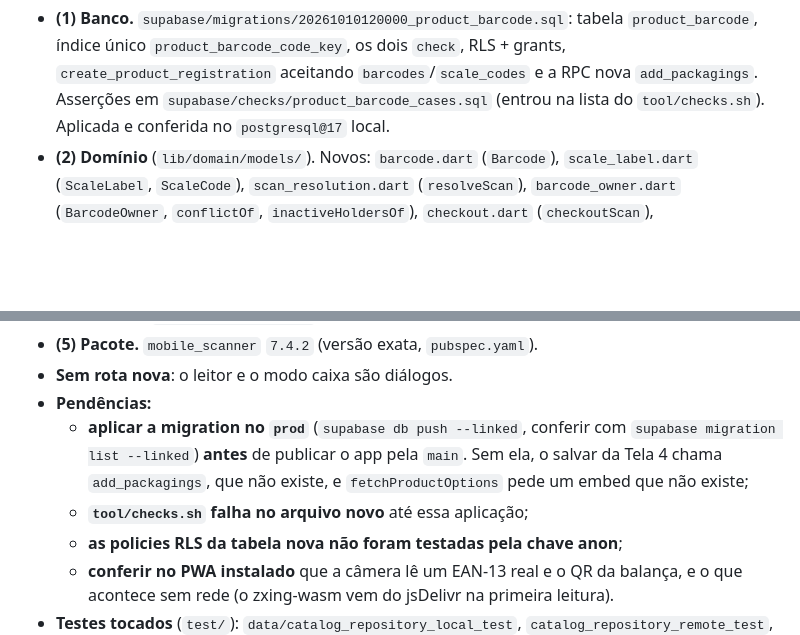
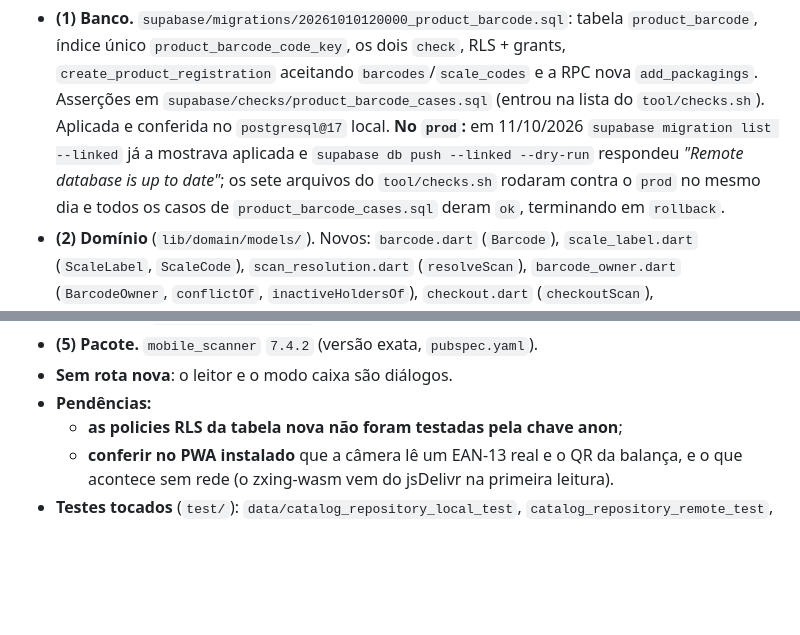
Before and after one commit to leandrorochaadm/shopping_list, a Markdown page: docs/estado-atual.md, 2 parts joined by grey strips. Rendered like a GitHub page; blank space fills up the shorter version.

Commit message:
docs: record product_barcode migration checked on prod

```diff
--- a/docs/estado-atual.md
+++ b/docs/estado-atual.md
@@ -16,6 +16,10 @@ sem parar, com o preço da última compra marcado "preço anterior".
   grants, `create_product_registration` aceitando `barcodes`/`scale_codes` e a RPC
   nova `add_packagings`. Asserções em `supabase/checks/product_barcode_cases.sql`
   (entrou na lista do `tool/checks.sh`). Aplicada e conferida no `postgresql@17` local.
+  **No `prod`:** em 11/10/2026 `supabase migration list --linked` já a mostrava
+  aplicada e `supabase db push --linked --dry-run` respondeu *"Remote database is up to
+  date"*; os sete arquivos do `tool/checks.sh` rodaram contra o `prod` no mesmo dia e
+  todos os casos de `product_barcode_cases.sql` deram `ok`, terminando em `rollback`.
 - **(2) Domínio** (`lib/domain/models/`). Novos: `barcode.dart` (`Barcode`),
   `scale_label.dart` (`ScaleLabel`, `ScaleCode`), `scan_resolution.dart`
   (`resolveScan`), `barcode_owner.dart` (`BarcodeOwner`, `conflictOf`,
@@ -43,11 +47,6 @@ sem parar, com o preço da última compra marcado "preço anterior".
 - **(5) Pacote.** `mobile_scanner` `7.4.2` (versão exata, `pubspec.yaml`).
 - **Sem rota nova**: o leitor e o modo caixa são diálogos.
 - **Pendências:**
-  - **aplicar a migration no `prod`** (`supabase db push --linked`, conferir com
-    `supabase migration list --linked`) **antes** de publicar o app pela `main`. Sem
-    ela, o salvar da Tela 4 chama `add_packagings`, que não existe, e
-    `fetchProductOptions` pede um embed que não existe;
-  - **`tool/checks.sh` falha no arquivo novo** até essa aplicação;
   - **as policies RLS da tabela nova não foram testadas pela chave anon**;
   - **conferir no PWA instalado** que a câmera lê um EAN-13 real e o QR da balança, e
     o que acontece sem rede (o zxing-wasm vem do jsDelivr na primeira leitura).
```
